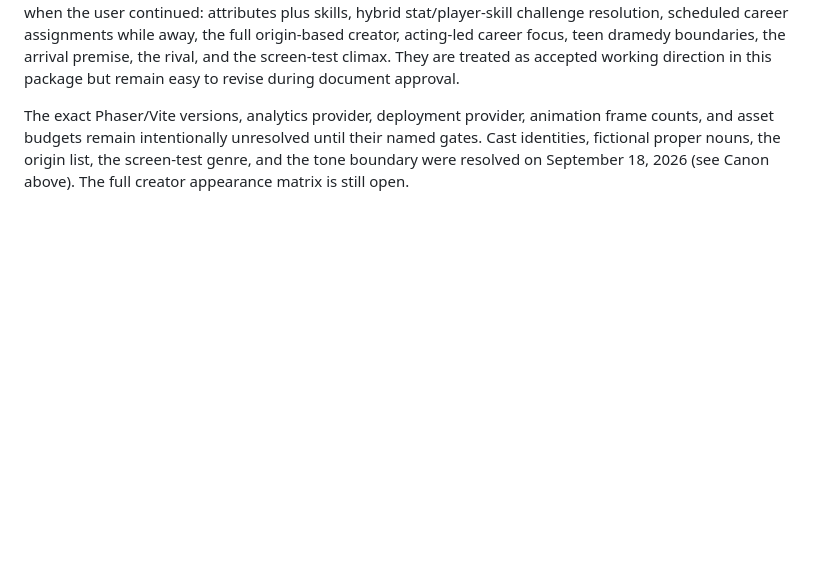
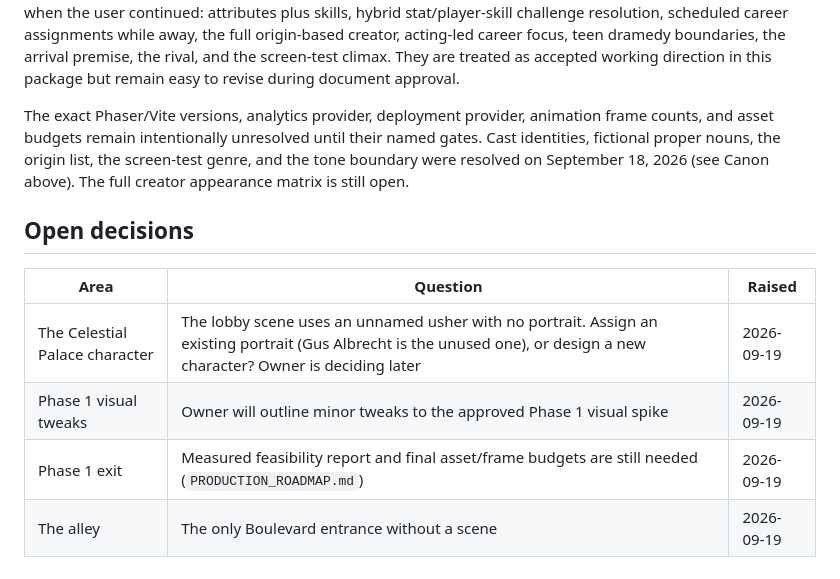
Before and after one commit to PlayologyEntertainment/Hollywoodland, a Markdown page: docs/DECISION_LOG.md, the part around the change. GitHub-like rendering; blank space fills up the shorter version.

Commit message:
Log the open decisions after the Boulevard interiors
Co-Authored-By: Claude Sonnet 5 <noreply@anthropic.com>

```diff
--- a/docs/DECISION_LOG.md
+++ b/docs/DECISION_LOG.md
@@ -88,3 +88,12 @@ Detail and rationale live in `DRAFT_TRACK_B_CANON_PROPOSAL.md` (approved as draf
 Several choices began as recommended defaults after a blank selection and were subsequently carried forward when the user continued: attributes plus skills, hybrid stat/player-skill challenge resolution, scheduled career assignments while away, the full origin-based creator, acting-led career focus, teen dramedy boundaries, the arrival premise, the rival, and the screen-test climax. They are treated as accepted working direction in this package but remain easy to revise during document approval.
 
 The exact Phaser/Vite versions, analytics provider, deployment provider, animation frame counts, and asset budgets remain intentionally unresolved until their named gates. Cast identities, fictional proper nouns, the origin list, the screen-test genre, and the tone boundary were resolved on September 18, 2026 (see Canon above). The full creator appearance matrix is still open.
+
+## Open decisions
+
+| Area | Question | Raised |
+|---|---|---|
+| The Celestial Palace character | The lobby scene uses an unnamed usher with no portrait. Assign an existing portrait (Gus Albrecht is the unused one), or design a new character? Owner is deciding later | 2026-09-19 |
+| Phase 1 visual tweaks | Owner will outline minor tweaks to the approved Phase 1 visual spike | 2026-09-19 |
+| Phase 1 exit | Measured feasibility report and final asset/frame budgets are still needed (`PRODUCTION_ROADMAP.md`) | 2026-09-19 |
+| The alley | The only Boulevard entrance without a scene | 2026-09-19 |
```
